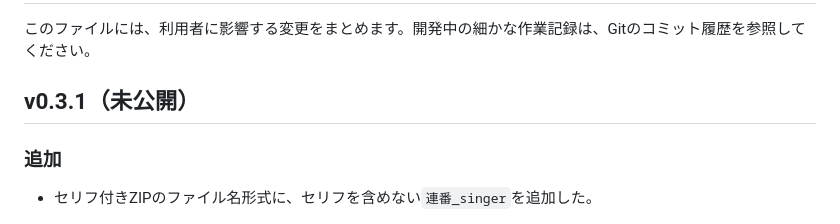
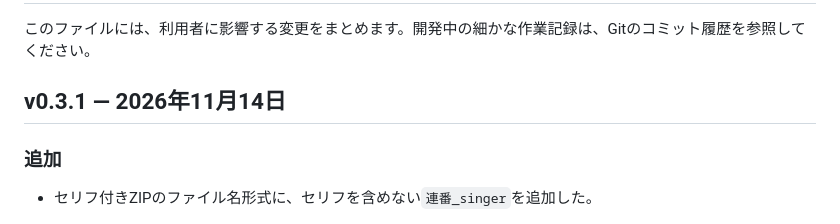
Before and after one commit to p-cyclase/HANAX-U, a Markdown page: CHANGELOG.md, the part around the change. Drawn GitHub-style.

```diff
--- a/CHANGELOG.md
+++ b/CHANGELOG.md
@@ -2,7 +2,7 @@
 
 このファイルには、利用者に影響する変更をまとめます。開発中の細かな作業記録は、Gitのコミット履歴を参照してください。
 
-## v0.3.1（未公開）
+## v0.3.1 — 2026年11月14日
 
 ### 追加
 
```
Also changed, not shown: README.md (+2 -2 lines).
